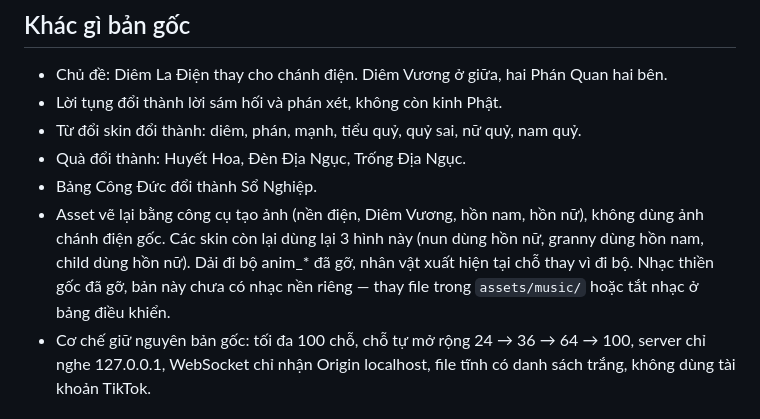
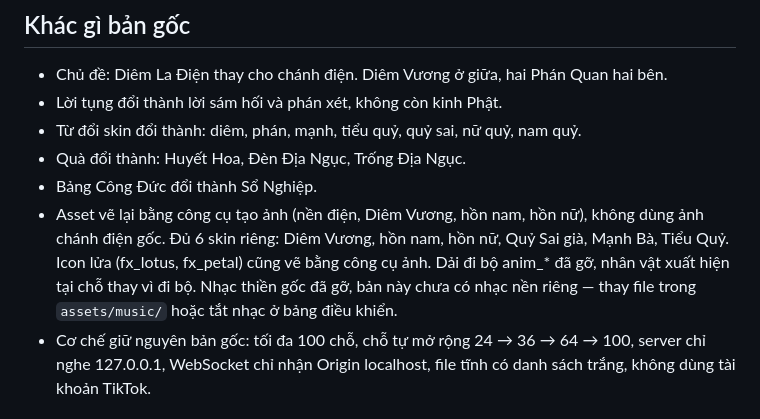
Before and after one commit to TanNhatCMS/dia-nguc-live, a Markdown page: README.md, the part around the change. GitHub-like rendering.

Commit message:
feat: đủ 6 skin riêng bằng ảnh thật — Quỷ Sai, Mạnh Bà, Tiểu Quỷ + icon lửa

```diff
--- a/README.md
+++ b/README.md
@@ -9,7 +9,7 @@ Người xem bình luận là bước vào điện, ngồi ghế xét xử, sám
 - Từ đổi skin đổi thành: diêm, phán, mạnh, tiểu quỷ, quỷ sai, nữ quỷ, nam quỷ.
 - Quà đổi thành: Huyết Hoa, Đèn Địa Ngục, Trống Địa Ngục.
 - Bảng Công Đức đổi thành Sổ Nghiệp.
-- Asset vẽ lại bằng công cụ tạo ảnh (nền điện, Diêm Vương, hồn nam, hồn nữ), không dùng ảnh chánh điện gốc. Các skin còn lại dùng lại 3 hình này (nun dùng hồn nữ, granny dùng hồn nam, child dùng hồn nữ). Dải đi bộ anim_* đã gỡ, nhân vật xuất hiện tại chỗ thay vì đi bộ. Nhạc thiền gốc đã gỡ, bản này chưa có nhạc nền riêng — thay file trong `assets/music/` hoặc tắt nhạc ở bảng điều khiển.
+- Asset vẽ lại bằng công cụ tạo ảnh (nền điện, Diêm Vương, hồn nam, hồn nữ), không dùng ảnh chánh điện gốc. Đủ 6 skin riêng: Diêm Vương, hồn nam, hồn nữ, Quỷ Sai già, Mạnh Bà, Tiểu Quỷ. Icon lửa (fx_lotus, fx_petal) cũng vẽ bằng công cụ ảnh. Dải đi bộ anim_* đã gỡ, nhân vật xuất hiện tại chỗ thay vì đi bộ. Nhạc thiền gốc đã gỡ, bản này chưa có nhạc nền riêng — thay file trong `assets/music/` hoặc tắt nhạc ở bảng điều khiển.
 - Cơ chế giữ nguyên bản gốc: tối đa 100 chỗ, chỗ tự mở rộng 24 → 36 → 64 → 100, server chỉ nghe 127.0.0.1, WebSocket chỉ nhận Origin localhost, file tĩnh có danh sách trắng, không dùng tài khoản TikTok.
 
 ## Chạy bộ LIVE
```
Also changed, not shown: assets/c_child.png, assets/c_granny.png, assets/c_nun.png, assets/fx_lotus.png, assets/fx_petal.png.
